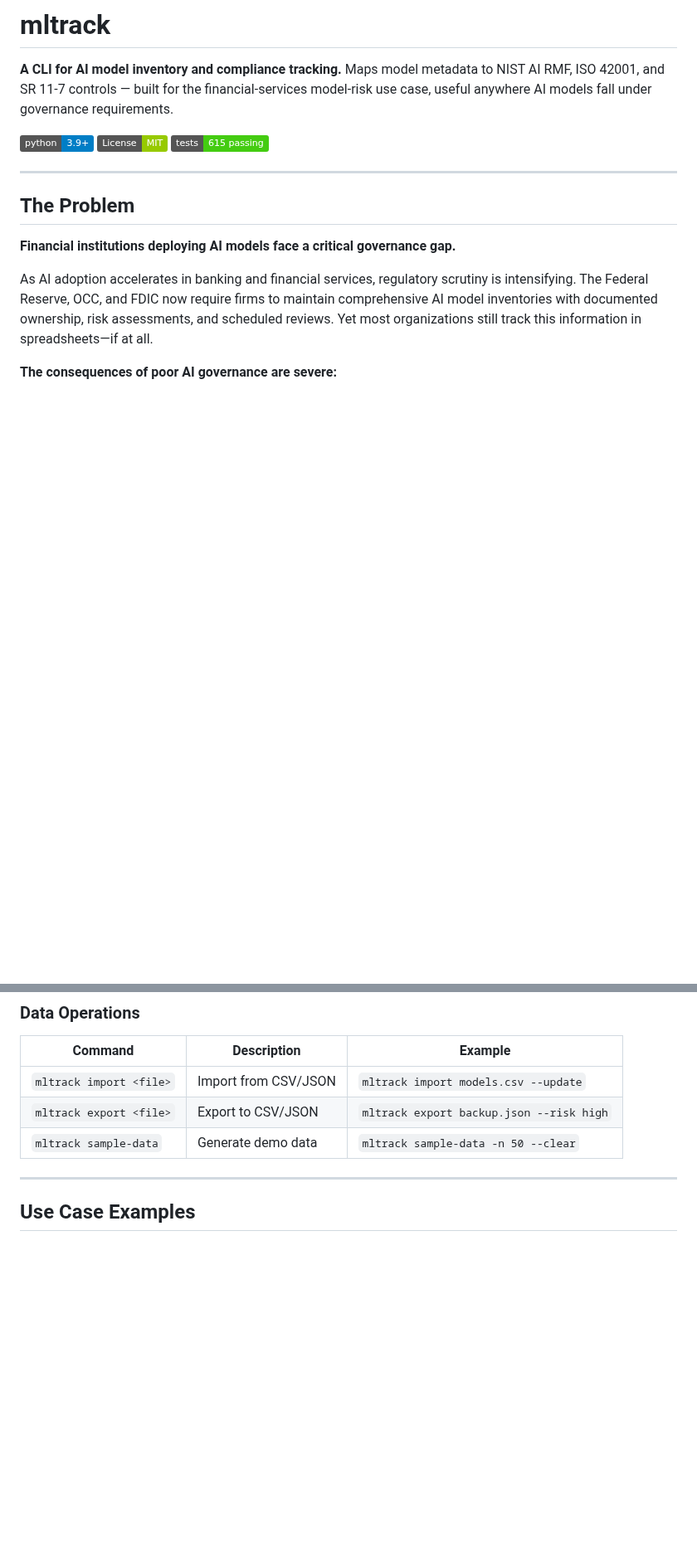
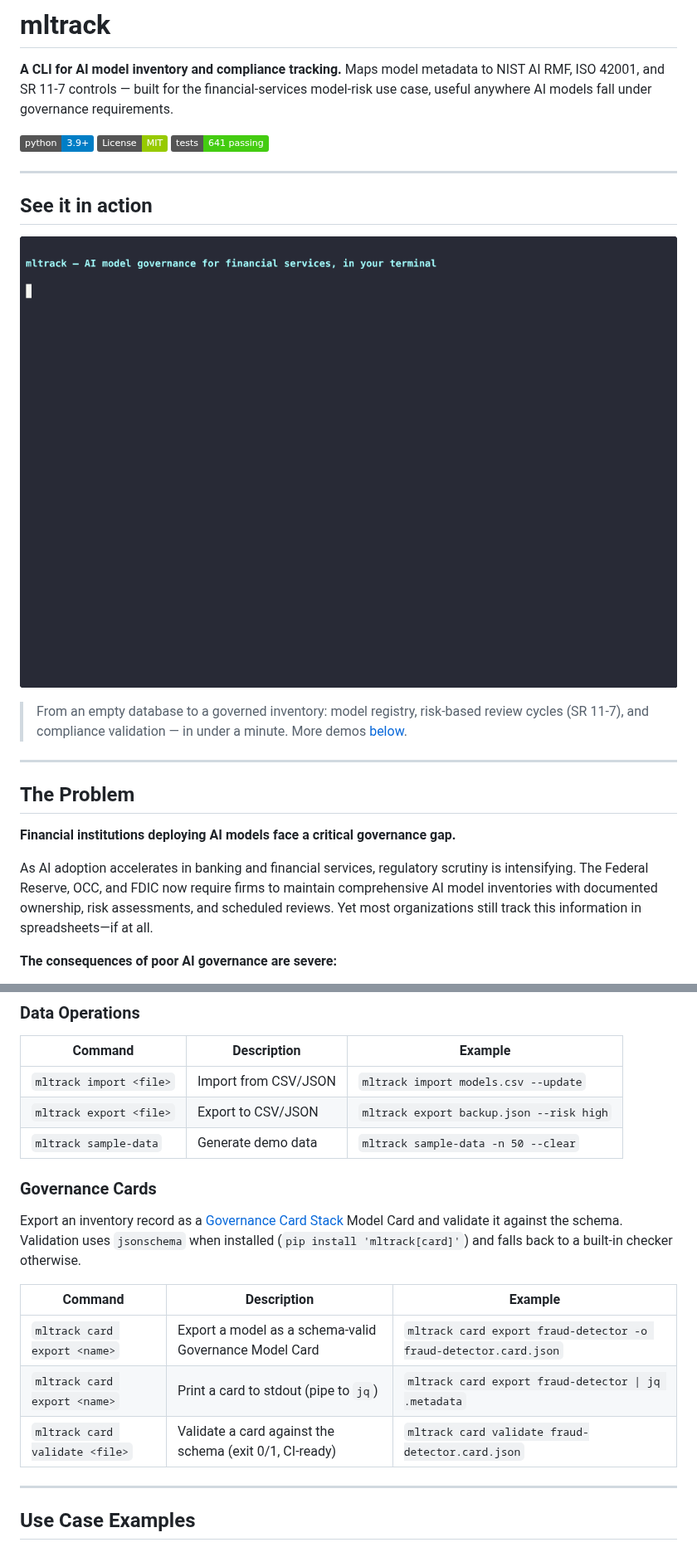
Before and after one commit to joseruiz1571/mltrack, a Markdown page: README.md, 2 parts joined by grey strips. Shown at 83% size. Rendered like a GitHub page; pictures changed too: demo/01-quickstart.gif (added); badges without logos; blank space fills up the shorter version.

```diff
--- a/README.md
+++ b/README.md
@@ -4,7 +4,15 @@
 
 [![Python 3.9+](https://img.shields.io/badge/python-3.9+-blue.svg)](https://www.python.org/downloads/)
 [![License: MIT](https://img.shields.io/badge/License-MIT-green.svg)](https://opensource.org/licenses/MIT)
-[![Tests](https://img.shields.io/badge/tests-615%20passing-brightgreen.svg)](#testing)
+[![Tests](https://img.shields.io/badge/tests-641%20passing-brightgreen.svg)](#testing)
+
+---
+
+## See it in action
+
+![mltrack quick start — inventory and compliance posture in under a minute](demo/01-quickstart.gif)
+
+> From an empty database to a governed inventory: model registry, risk-based review cycles (SR 11-7), and compliance validation — in under a minute. More demos [below](#demos).
 
 ---
 
@@ -321,6 +359,16 @@ mltrack add \
 | `mltrack import <file>` | Import from CSV/JSON | `mltrack import models.csv --update` |
 | `mltrack export <file>` | Export to CSV/JSON | `mltrack export backup.json --risk high` |
 | `mltrack sample-data` | Generate demo data | `mltrack sample-data -n 50 --clear` |
+
+### Governance Cards
+
+Export an inventory record as a [Governance Card Stack](https://github.com/joseruiz1571/governance-card-stack) Model Card and validate it against the schema. Validation uses `jsonschema` when installed (`pip install 'mltrack[card]'`) and falls back to a built-in checker otherwise.
+
+| Command | Description | Example |
+|---------|-------------|---------|
+| `mltrack card export <name>` | Export a model as a schema-valid Governance Model Card | `mltrack card export fraud-detector -o fraud-detector.card.json` |
+| `mltrack card export <name>` | Print a card to stdout (pipe to `jq`) | `mltrack card export fraud-detector \| jq .metadata` |
+| `mltrack card validate <file>` | Validate a card against the schema (exit 0/1, CI-ready) | `mltrack card validate fraud-detector.card.json` |
 
 ---
 
```
Also changed, not shown: other parts of README.md (+30 -0 lines), DEMO.md (+34 -0 lines), demo/02-compliance.gif (added), demo/03-lifecycle.gif (added), demo/04-discover.gif (added), 12 other files.
